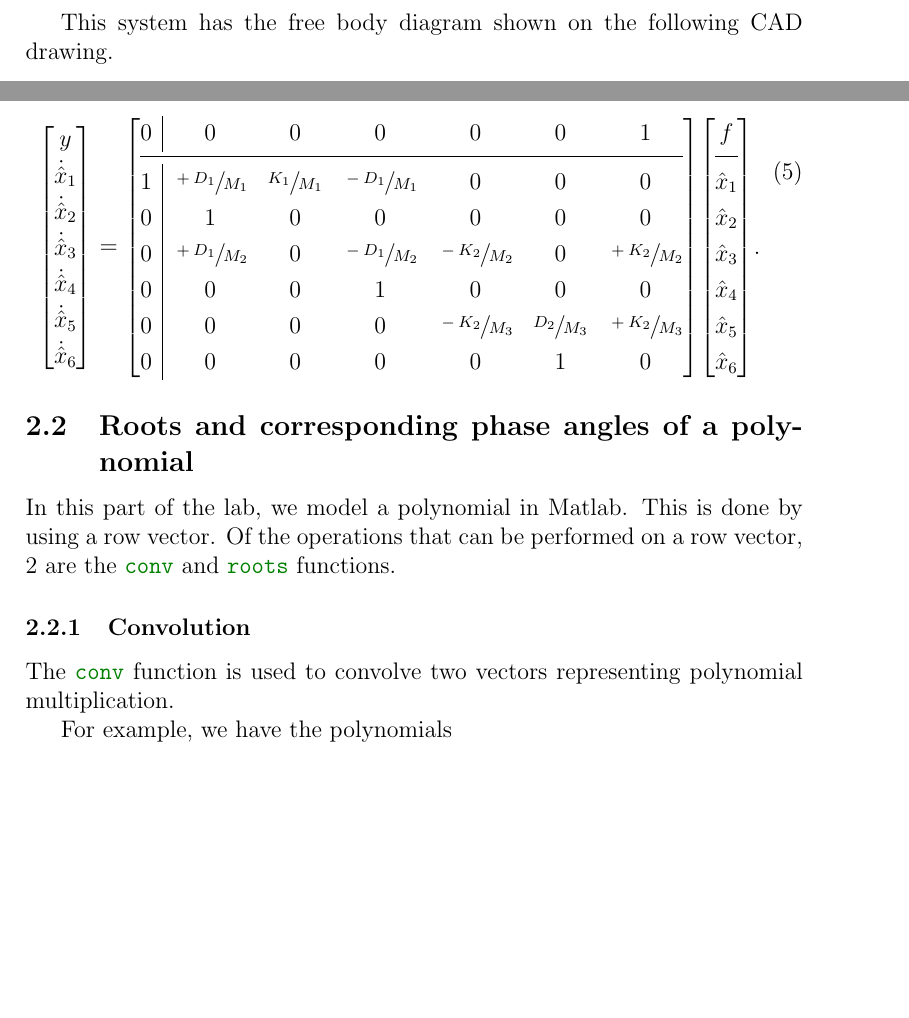
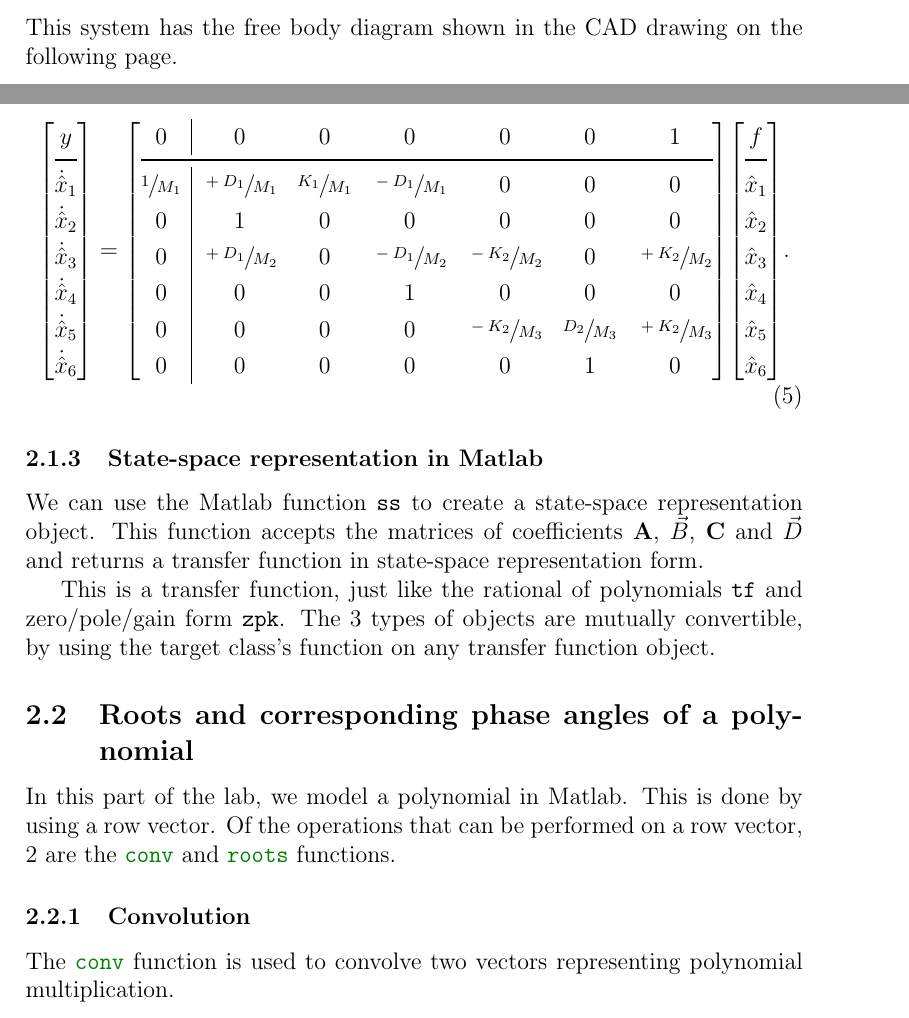
Before and after one commit to lduran2/ece3413-classical_control_systems, a LaTeX document (lab03-lti_systems-lti_transfer_functions/docs/src/main.tex): two parts of pages 2 and 5 of 10 before the commit and two parts of pages 3 and 6 of 12 after it, joined at a grey line, cut so that both start at the same text, the shorter picture padded with empty space. Compiled offline with pdfLaTeX.

Commit message:
[lab03] procedure for part 01 complete

```diff
--- a/lab03-lti_systems-lti_transfer_functions/docs/src/main.tex
+++ b/lab03-lti_systems-lti_transfer_functions/docs/src/main.tex
@@ -112,7 +112,7 @@ and damping constants
     }^\transpose\rlap.
 \end{equation}
 
-\addcontentsline{toc}{subsubsection}{Free body diagram}
-This system has the free body diagram shown on the following CAD drawing.
+\subsubsection{Free body diagram}
+This system has the free body diagram shown in the CAD drawing on the following page.
 \includepdf{lab03-01 translational mechanical system fbd-A size.pdf}
 
@@ -208,12 +208,13 @@ giving the state-space representation
             $}{}
     \\*
         \brac*{
-            \begin{matrix}
+            \begin{array}{@{}c@{}}
                 y \\*
+            \midrule
                 \dot{\hat{x}}_1 \\* \dot{\hat{x}}_2 \\*
                 \dot{\hat{x}}_3 \\* \dot{\hat{x}}_4 \\*
                 \dot{\hat{x}}_5 \\* \dot{\hat{x}}_6 \\*
-            \end{matrix}
+            \end{array}
         }
         &{}={}&
         \brac*{
@@ -221,7 +222,7 @@ giving the state-space representation
                 0 & 0 & 0 & 0 & 0 & 0 & 1
             \\*
             \midrule
-                1 & \sfrac{+D_1}{M_1} & \sfrac{K_1}{M_1} & \sfrac{-D_1}{M_1} & 0 & 0 & 0
+                \sfrac1{M_1} & \sfrac{+D_1}{M_1} & \sfrac{K_1}{M_1} & \sfrac{-D_1}{M_1} & 0 & 0 & 0
             \\*
                 0 & 1 & 0 & 0 & 0 & 0 & 0
             \\*
@@ -247,6 +248,15 @@ giving the state-space representation
         }.
     \end{array}
 \end{equation}
+
+\subsubsection{State-space representation in Matlab}
+
+We can use the Matlab function \mintinline{matlab}{ss} to create a state-space representation object.
+This function accepts the matrices of coefficients $\mathbf{A}$, $\vec{B}$, $\mathbf{C}$ and $\vec{D}$ and returns a transfer function in state-space representation form.
+
+This is a transfer function, just like the rational of polynomials \mintinline{matlab}{tf} and zero/pole/gain form \mintinline{matlab}{zpk}.
+The $3$ types of objects are mutually convertible,
+by using the target class's function on any transfer function object.
 
 \subsection{Roots and corresponding phase angles of a polynomial}
 
```
Also changed, not shown: lab03-lti_systems-lti_transfer_functions/docs/src/main.tex (6 more changed lines).
